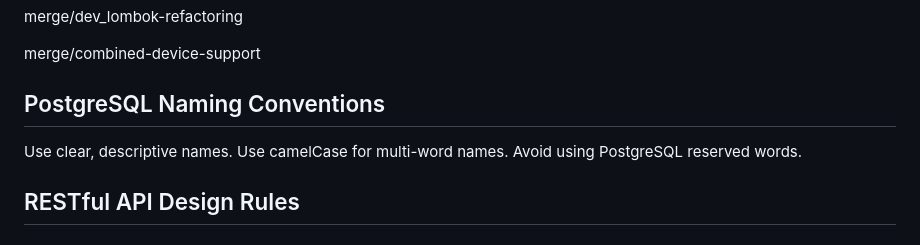
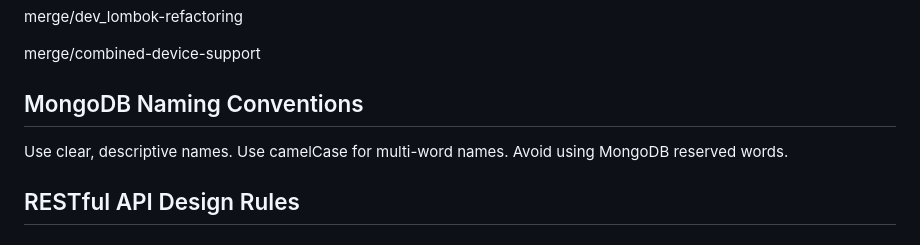
Before and after one commit to nhannguyendevjs/node-postgres-starter-kit, a Markdown page: README.md, the part around the change printed below. Drawn GitHub-style.

```diff
--- a/README.md
+++ b/README.md
@@ -166,9 +186,9 @@ merge/dev_lombok-refactoring
 
 merge/combined-device-support
 
-## PostgreSQL Naming Conventions
+## MongoDB Naming Conventions
 
-Use clear, descriptive names. Use camelCase for multi-word names. Avoid using PostgreSQL reserved words.
+Use clear, descriptive names. Use camelCase for multi-word names. Avoid using MongoDB reserved words.
 
 ## RESTful API Design Rules
 
```
Also changed, not shown: other parts of README.md (+29 -16 lines).
